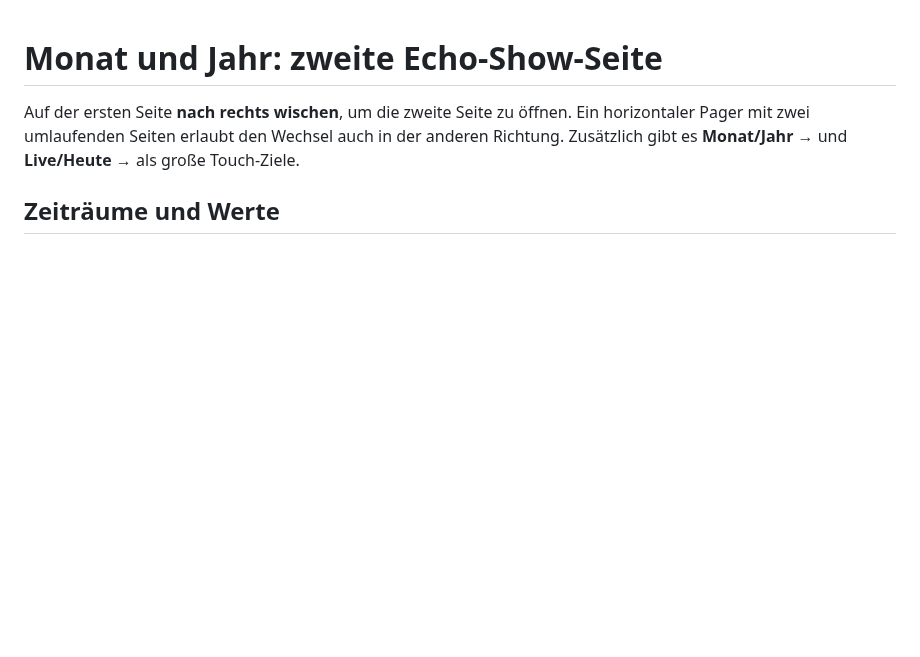
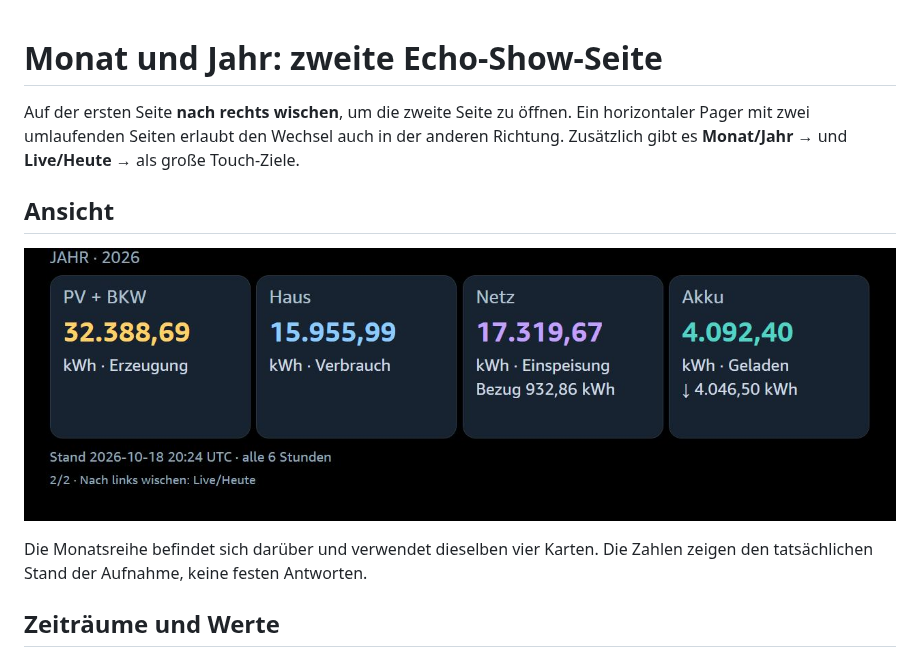
Before and after one commit to kulmi84/solaranlage-echo-show, a Markdown page: docs/MONAT-JAHR.md, the part around the change. GitHub-like rendering; pictures changed too: docs/screenshots/05-jahreswerte.png (added); blank space fills up the shorter version.

```diff
--- a/docs/MONAT-JAHR.md
+++ b/docs/MONAT-JAHR.md
@@ -4,6 +4,13 @@ Auf der ersten Seite **nach rechts wischen**, um die zweite Seite zu öffnen.
 Ein horizontaler Pager mit zwei umlaufenden Seiten erlaubt den Wechsel auch
 in der anderen Richtung. Zusätzlich gibt es **Monat/Jahr →** und
 **Live/Heute →** als große Touch-Ziele.
+
+## Ansicht
+
+![Jahresreihe der zweiten Seite mit Stand-Zeit und Wischhinweis](screenshots/05-jahreswerte.png)
+
+Die Monatsreihe befindet sich darüber und verwendet dieselben vier Karten.
+Die Zahlen zeigen den tatsächlichen Stand der Aufnahme, keine festen Antworten.
 
 ## Zeiträume und Werte
 
```
Also changed, not shown: README.md (+5 -0 lines), docs/ANLEITUNG.md (+7 -3 lines).
